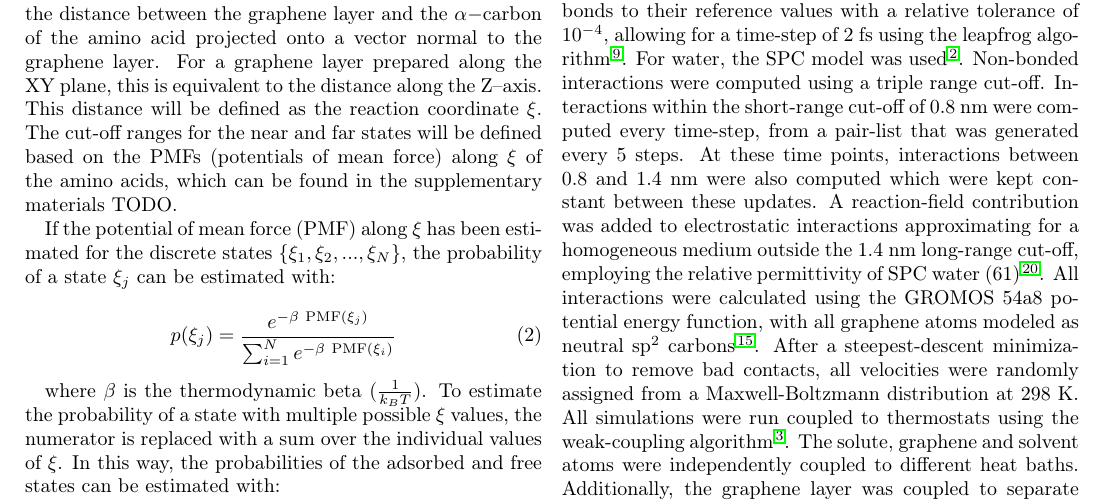
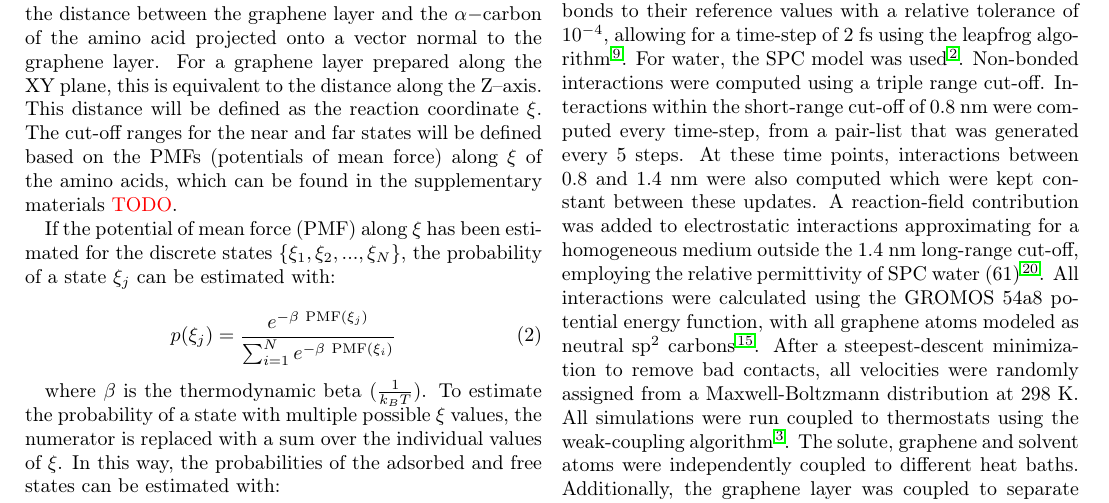
Before and after one commit to Molecular-Simulation-Lab-UV/graphene_adsorption, a LaTeX document (paper/main.tex): part of page 1 of 3, cut so that both start at the same text. Compiled offline with pdfLaTeX.

Commit message:
Added textcolor

```diff
--- a/paper/main.tex
+++ b/paper/main.tex
@@ -8,6 +8,7 @@ bottom=2.0cm]{geometry}
 \usepackage{hyperref}
 \usepackage{graphicx}
 \graphicspath{{./figures}{../figures}}
+\usepackage{xcolor}
 
 %\usepackage{epstopdf}
 \usepackage{epstopdf}
@@ -65,7 +66,7 @@ distance along the Z--axis. This distance will be defined as the
 reaction coordinate $\xi$. The cut-off ranges for the near and far
 states will be defined based on the PMFs (potentials of mean force)
 along $\xi$ of the amino acids, which can be found in the
-supplementary materials TODO.
+supplementary materials \textcolor{red}{TODO}.
 
 If the potential of mean force ($\mathrm{PMF}$) along $\xi$ has been
 estimated for the discrete states $\{\xi_1, \xi_2, ..., \xi_N \}$, the
```
Also changed, not shown: paper/main.pdf.
